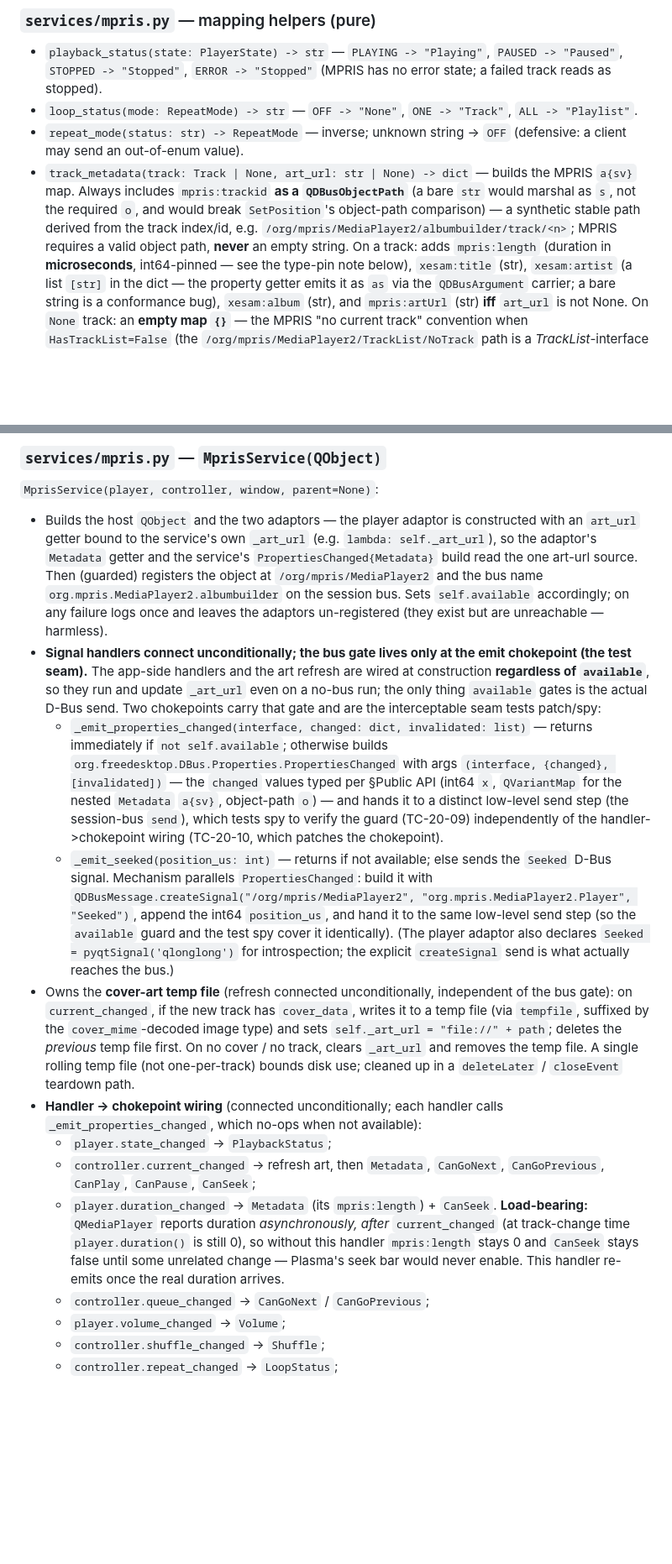
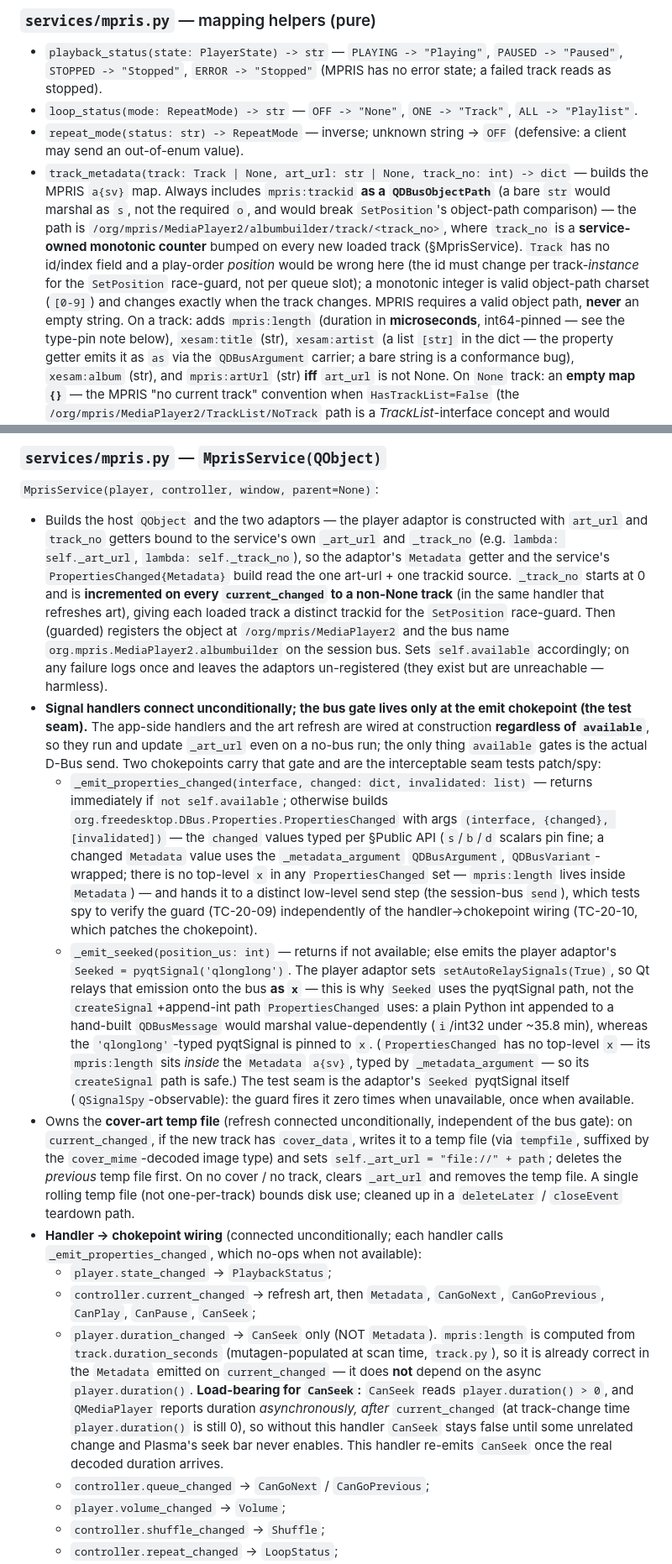
Before and after one commit to milnet01/album-builder, a Markdown page: docs/specs/20-mpris-tray-integration.md, 2 parts joined by grey strips. Shown at 84% size. Rendered like a GitHub page; blank space fills up the shorter version.

Commit message:
docs: cold-eyes review fixes (Spec 20, loop 5)

```diff
--- a/docs/specs/20-mpris-tray-integration.md
+++ b/docs/specs/20-mpris-tray-integration.md
@@ -110,12 +110,17 @@ def seek(self, seconds: float) -> None:
   `ALL -> "Playlist"`.
 - `repeat_mode(status: str) -> RepeatMode` — inverse; unknown string -> `OFF`
   (defensive: a client may send an out-of-enum value).
-- `track_metadata(track: Track | None, art_url: str | None) -> dict` — builds the
-  MPRIS `a{sv}` map. Always includes `mpris:trackid` **as a `QDBusObjectPath`** (a
-  bare `str` would marshal as `s`, not the required `o`, and would break
-  `SetPosition`'s object-path comparison) — a synthetic stable path derived from the
-  track index/id, e.g. `/org/mpris/MediaPlayer2/albumbuilder/track/<n>`; MPRIS requires
-  a valid object path, **never** an empty string. On a track: adds `mpris:length`
+- `track_metadata(track: Track | None, art_url: str | None, track_no: int) -> dict` —
+  builds the MPRIS `a{sv}` map. Always includes `mpris:trackid` **as a `QDBusObjectPath`**
+  (a bare `str` would marshal as `s`, not the required `o`, and would break
+  `SetPosition`'s object-path comparison) — the path is
+  `/org/mpris/MediaPlayer2/albumbuilder/track/<track_no>`, where `track_no` is a
+  **service-owned monotonic counter** bumped on every new loaded track (§MprisService).
+  `Track` has no id/index field and a play-order *position* would be wrong here (the id
+  must change per track-*instance* for the `SetPosition` race-guard, not per queue
+  slot); a monotonic integer is valid object-path charset (`[0-9]`) and changes exactly
+  when the track changes. MPRIS requires a valid object path, **never** an empty
+  string. On a track: adds `mpris:length`
   (duration in **microseconds**, int64-pinned — see the type-pin note below),
   `xesam:title` (str), `xesam:artist` (a list `[str]` in the dict — the property getter
   emits it as `as` via the `QDBusArgument` carrier; a bare string is a conformance
@@ -247,9 +253,12 @@ reads pull live from those.
 
 `MprisService(player, controller, window, parent=None)`:
 - Builds the host `QObject` and the two adaptors — the player adaptor is constructed
-  with an `art_url` getter bound to the service's own `_art_url` (e.g.
-  `lambda: self._art_url`), so the adaptor's `Metadata` getter and the service's
-  `PropertiesChanged{Metadata}` build read the one art-url source. Then (guarded)
+  with `art_url` and `track_no` getters bound to the service's own `_art_url` and
+  `_track_no` (e.g. `lambda: self._art_url`, `lambda: self._track_no`), so the adaptor's
+  `Metadata` getter and the service's `PropertiesChanged{Metadata}` build read the one
+  art-url + one trackid source. `_track_no` starts at 0 and is **incremented on every
+  `current_changed` to a non-None track** (in the same handler that refreshes art),
+  giving each loaded track a distinct trackid for the `SetPosition` race-guard. Then (guarded)
   registers the object at `/org/mpris/MediaPlayer2` and the bus name
   `org.mpris.MediaPlayer2.albumbuilder` on the session bus. Sets `self.available`
   accordingly; on any failure logs once and leaves the adaptors un-registered (they
@@ -263,17 +272,23 @@ reads pull live from those.
     immediately if `not self.available`; otherwise builds
     `org.freedesktop.DBus.Properties.PropertiesChanged` with args
     `(interface, {changed}, [invalidated])` — the `changed` values typed per §Public
-    API (int64 `x`, `QVariantMap` for the nested `Metadata` `a{sv}`, object-path `o`)
+    API (`s`/`b`/`d` scalars pin fine; a changed `Metadata` value uses the
+    `_metadata_argument` `QDBusArgument`, `QDBusVariant`-wrapped; there is no top-level
+    `x` in any `PropertiesChanged` set — `mpris:length` lives inside `Metadata`)
     — and hands it to a distinct low-level send step (the session-bus `send`), which
     tests spy to verify the guard (TC-20-09) independently of the handler->chokepoint
     wiring (TC-20-10, which patches the chokepoint).
-  - `_emit_seeked(position_us: int)` — returns if not available; else sends the
-    `Seeked` D-Bus signal. Mechanism parallels `PropertiesChanged`: build it with
-    `QDBusMessage.createSignal("/org/mpris/MediaPlayer2", "org.mpris.MediaPlayer2.Player",
-    "Seeked")`, append the int64 `position_us`, and hand it to the same low-level send
-    step (so the `available` guard and the test spy cover it identically). (The player
-    adaptor also declares `Seeked = pyqtSignal('qlonglong')` for introspection; the
-    explicit `createSignal` send is what actually reaches the bus.)
+  - `_emit_seeked(position_us: int)` — returns if not available; else emits the player
+    adaptor's `Seeked = pyqtSignal('qlonglong')`. The player adaptor sets
+    `setAutoRelaySignals(True)`, so Qt relays that emission onto the bus **as `x`** —
+    this is why `Seeked` uses the pyqtSignal path, not the `createSignal`+append-int
+    path `PropertiesChanged` uses: a plain Python int appended to a hand-built
+    `QDBusMessage` would marshal value-dependently (`i`/int32 under ~35.8 min), whereas
+    the `'qlonglong'`-typed pyqtSignal is pinned to `x`. (`PropertiesChanged` has no
+    top-level `x` — its `mpris:length` sits *inside* the `Metadata` `a{sv}`, typed by
+    `_metadata_argument` — so its `createSignal` path is safe.) The test seam is the
+    adaptor's `Seeked` pyqtSignal itself (`QSignalSpy`-observable): the guard fires it
+    zero times when unavailable, once when available.
 - Owns the **cover-art temp file** (refresh connected unconditionally, independent of
   the bus gate): on `current_changed`, if the new track has `cover_data`, writes it to
   a temp file (via `tempfile`, suffixed by the `cover_mime`-decoded image type) and
@@ -286,12 +301,15 @@ reads pull live from those.
   - `player.state_changed` -> `PlaybackStatus`;
   - `controller.current_changed` -> refresh art, then `Metadata`, `CanGoNext`,
     `CanGoPrevious`, `CanPlay`, `CanPause`, `CanSeek`;
-  - `player.duration_changed` -> `Metadata` (its `mpris:length`) + `CanSeek`.
-    **Load-bearing:** `QMediaPlayer` reports duration *asynchronously, after*
-    `current_changed` (at track-change time `player.duration()` is still 0), so without
-    this handler `mpris:length` stays 0 and `CanSeek` stays false until some unrelated
-    change — Plasma's seek bar would never enable. This handler re-emits once the real
-    duration arrives.
+  - `player.duration_changed` -> `CanSeek` only (NOT `Metadata`). `mpris:length` is
+    computed from `track.duration_seconds` (mutagen-populated at scan time,
+    `track.py`), so it is already correct in the `Metadata` emitted on `current_changed`
+    — it does **not** depend on the async `player.duration()`. **Load-bearing for
+    `CanSeek`:** `CanSeek` reads `player.duration() > 0`, and `QMediaPlayer` reports
+    duration *asynchronously, after* `current_changed` (at track-change time
+    `player.duration()` is still 0), so without this handler `CanSeek` stays false until
+    some unrelated change and Plasma's seek bar never enables. This handler re-emits
+    `CanSeek` once the real decoded duration arrives.
   - `controller.queue_changed` -> `CanGoNext` / `CanGoPrevious`;
   - `player.volume_changed` -> `Volume`;
   - `controller.shuffle_changed` -> `Shuffle`;
```
Also changed, not shown: other parts of docs/specs/20-mpris-tray-integration.md (+14 -12 lines).
